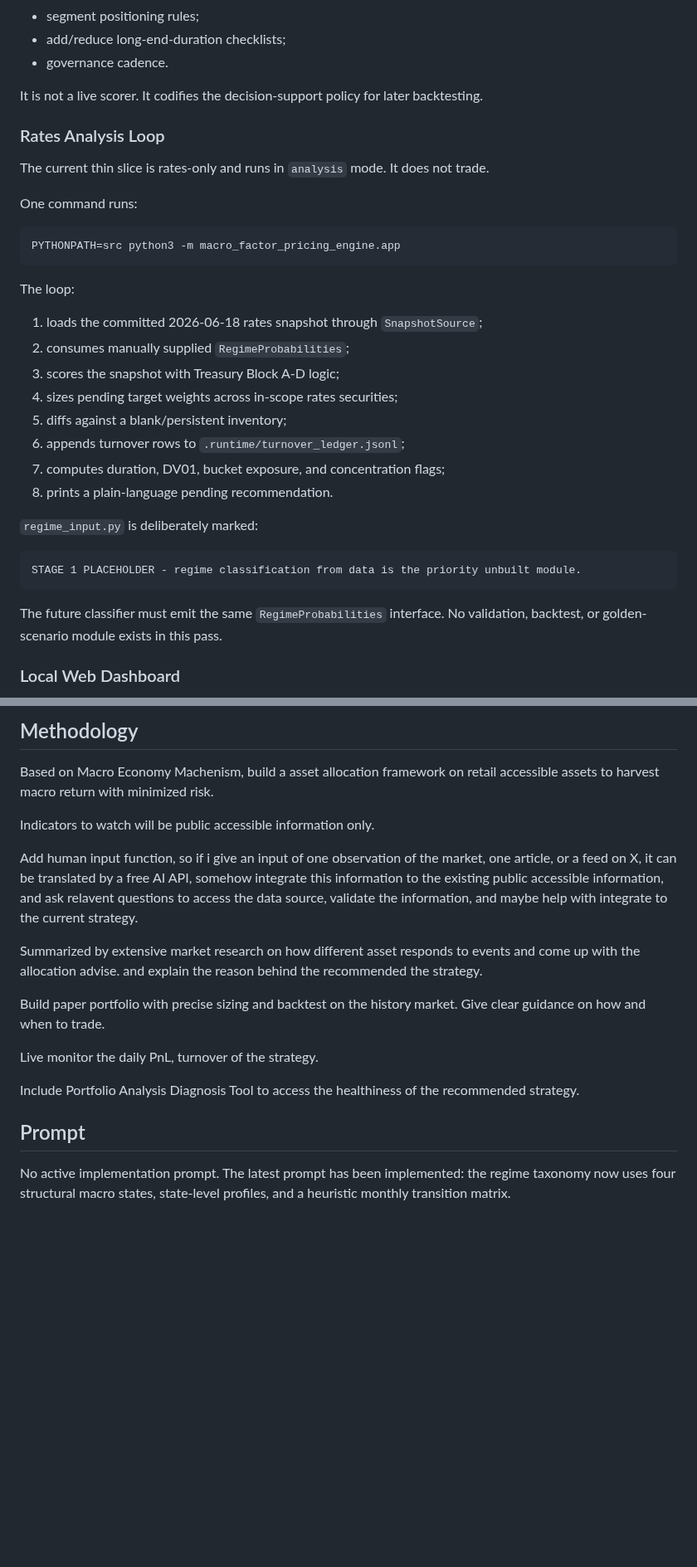
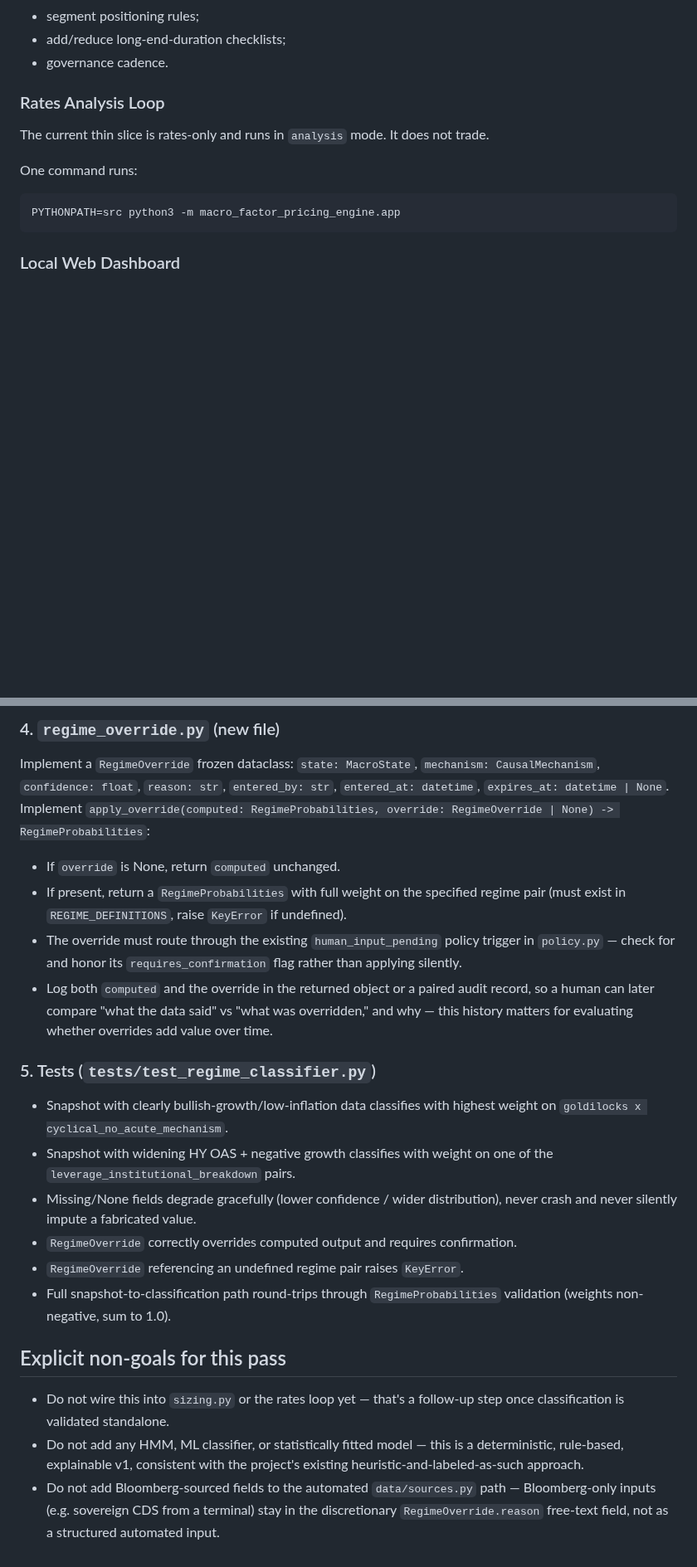
Before and after one commit to YaoSunHello/Macro-Factor-Pricing-Engine, a Markdown page: README.md, 2 parts joined by grey strips. Shown at 83% size. Rendered like a GitHub page; blank space fills up the shorter version.

````diff
--- a/README.md
+++ b/README.md
@@ -301,7 +231,6 @@ project as structured Python records:
 - add/reduce long-end-duration checklists;
 - governance cadence.
 
-It is not a live scorer. It codifies the decision-support policy for later backtesting.
 
 ### Rates Analysis Loop
 
@@ -313,25 +242,6 @@ One command runs:
 PYTHONPATH=src python3 -m macro_factor_pricing_engine.app
 ```
 
-The loop:
-
-1. loads the committed 2026-06-18 rates snapshot through `SnapshotSource`;
-2. consumes manually supplied `RegimeProbabilities`;
-3. scores the snapshot with Treasury Block A-D logic;
-4. sizes pending target weights across in-scope rates securities;
-5. diffs against a blank/persistent inventory;
-6. appends turnover rows to `.runtime/turnover_ledger.jsonl`;
-7. computes duration, DV01, bucket exposure, and concentration flags;
-8. prints a plain-language pending recommendation.
-
-`regime_input.py` is deliberately marked:
-
-```text
-STAGE 1 PLACEHOLDER - regime classification from data is the priority unbuilt module.
-```
-
-The future classifier must emit the same `RegimeProbabilities` interface. No validation,
-backtest, or golden-scenario module exists in this pass.
 
 ### Local Web Dashboard
 
@@ -455,22 +360,37 @@ The next planned module is Stage 1 regime classification:
 
-## Methodology
-Based on Macro Economy Machenism, build a asset allocation framework on retail accessible assets to harvest macro return with minimized risk.
+### 4. `regime_override.py` (new file)
+Implement a `RegimeOverride` frozen dataclass: `state: MacroState`,
+`mechanism: CausalMechanism`, `confidence: float`, `reason: str`, `entered_by: str`,
+`entered_at: datetime`, `expires_at: datetime | None`.
+Implement `apply_override(computed: RegimeProbabilities, override: RegimeOverride | None) -> RegimeProbabilities`:
+- If `override` is None, return `computed` unchanged.
+- If present, return a `RegimeProbabilities` with full weight on the specified
+  regime pair (must exist in `REGIME_DEFINITIONS`, raise `KeyError` if undefined).
+- The override must route through the existing `human_input_pending` policy trigger
+  in `policy.py` — check for and honor its `requires_confirmation` flag rather than
+  applying silently.
+- Log both `computed` and the override in the returned object or a paired audit
+  record, so a human can later compare "what the data said" vs "what was overridden,"
+  and why — this history matters for evaluating whether overrides add value over time.
 
-Indicators to watch will be public accessible information only.
+### 5. Tests (`tests/test_regime_classifier.py`)
+- Snapshot with clearly bullish-growth/low-inflation data classifies with highest
+  weight on `goldilocks x cyclical_no_acute_mechanism`.
+- Snapshot with widening HY OAS + negative growth classifies with weight on one of
+  the `leverage_institutional_breakdown` pairs.
+- Missing/None fields degrade gracefully (lower confidence / wider distribution),
+  never crash and never silently impute a fabricated value.
+- `RegimeOverride` correctly overrides computed output and requires confirmation.
+- `RegimeOverride` referencing an undefined regime pair raises `KeyError`.
+- Full snapshot-to-classification path round-trips through `RegimeProbabilities`
+  validation (weights non-negative, sum to 1.0).
 
-Add human input function, so if i give an input of one observation of the market, one article, or a feed on X, it can be translated by a free AI API, somehow integrate this information to the existing public accessible information, and ask relavent questions to access the data source, validate the information, and maybe help with integrate to the current strategy.
-
-Summarized by extensive market research on how different asset responds to events and come up with the allocation advise. and explain the reason behind the recommended the strategy.
-
-Build paper portfolio with precise sizing and backtest on the history market. Give clear guidance on how and when to trade.
-
-Live monitor the daily PnL, turnover of the strategy.
-
-Include Portfolio Analysis Diagnosis Tool to access the healthiness of the recommended strategy.
-
-
-## Prompt
-
-No active implementation prompt. The latest prompt has been implemented: the regime
-taxonomy now uses four structural macro states, state-level profiles, and a heuristic
-monthly transition matrix.
+## Explicit non-goals for this pass
+- Do not wire this into `sizing.py` or the rates loop yet — that's a follow-up step
+  once classification is validated standalone.
+- Do not add any HMM, ML classifier, or statistically fitted model — this is a
+  deterministic, rule-based, explainable v1, consistent with the project's existing
+  heuristic-and-labeled-as-such approach.
+- Do not add Bloomberg-sourced fields to the automated `data/sources.py` path —
+  Bloomberg-only inputs (e.g. sovereign CDS from a terminal) stay in the discretionary
+  `RegimeOverride.reason` free-text field, not as a structured automated input.
````
Also changed, not shown: other parts of README.md (+50 -125 lines).
